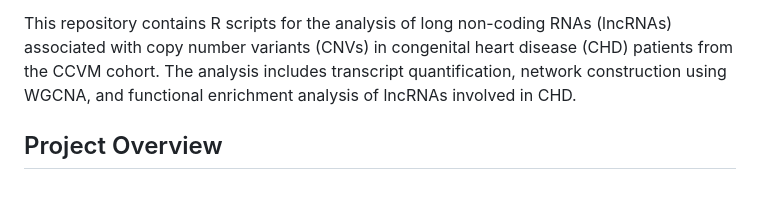
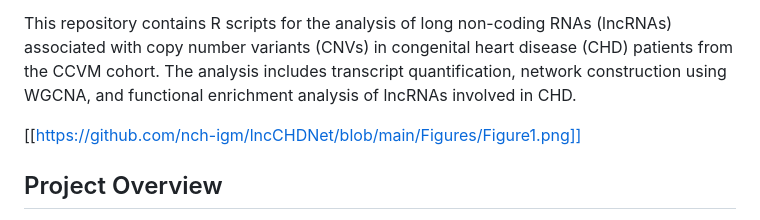
Before and after one commit to nch-igm/lncCHDNet, a Markdown page: README.md, the part around the change. Drawn GitHub-style; blank space fills up the shorter version.

Commit message:
Update README.md
Added abstract figure

```diff
--- a/README.md
+++ b/README.md
@@ -7,6 +7,8 @@
 **Address**: 575 Children's Crossroad, Columbus, OH 43215 USA
 
 This repository contains R scripts for the analysis of long non-coding RNAs (lncRNAs) associated with copy number variants (CNVs) in congenital heart disease (CHD) patients from the CCVM cohort. The analysis includes transcript quantification, network construction using WGCNA, and functional enrichment analysis of lncRNAs involved in CHD.
+
+[[https://github.com/nch-igm/lncCHDNet/blob/main/Figures/Figure1.png]]
 
 ## Project Overview
 
```
